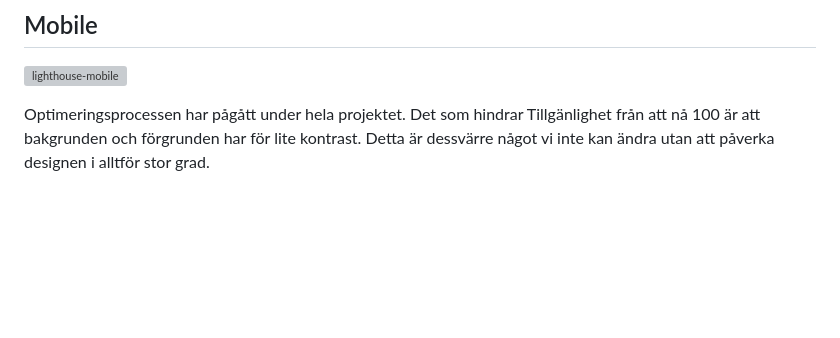
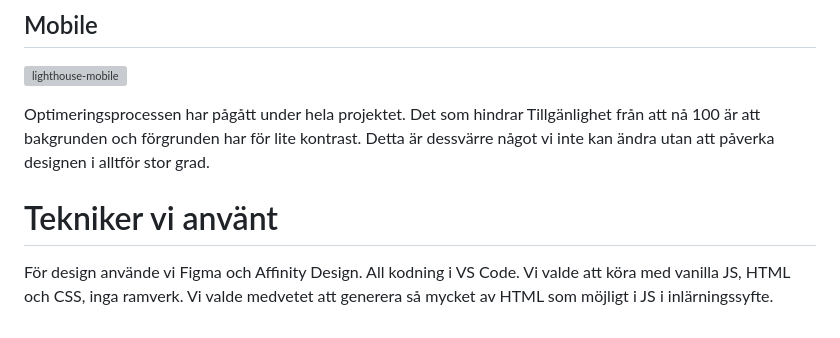
Before and after one commit to Medieinstitutet/fed22d-grafiska-verktyg-tomatchutneyn, a Markdown page: README.md, the part around the change. GitHub-like rendering; blank space fills up the shorter version; grey boxes are pictures that could not be loaded.

```diff
--- a/README.md
+++ b/README.md
@@ -49,3 +49,6 @@ När man var klar med sina issues så assignade man nya åt sig själv. Om det v
 ![lighthouse-mobile](https://user-images.githubusercontent.com/61707427/213295137-ca33ae56-cfe1-42cf-a358-50a2db3a16f2.png)
 
 Optimeringsprocessen har pågått under hela projektet. Det som hindrar Tillgänlighet från att nå 100 är att bakgrunden och förgrunden har för lite kontrast. Detta är dessvärre något vi inte kan ändra utan att påverka designen i alltför stor grad.
+
+# Tekniker vi använt
+För design använde vi Figma och Affinity Design. All kodning i VS Code. Vi valde att köra med vanilla JS, HTML och CSS, inga ramverk. Vi valde medvetet att generera så mycket av HTML som möjligt i JS i inlärningssyfte.
```
